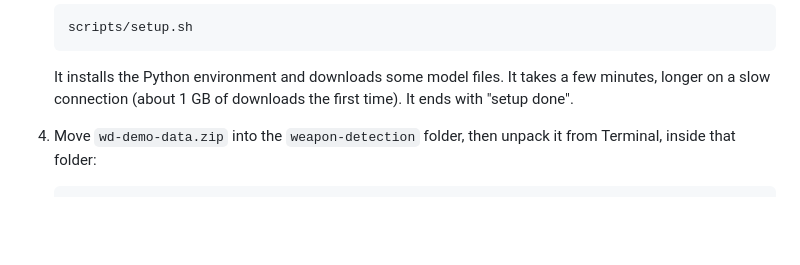
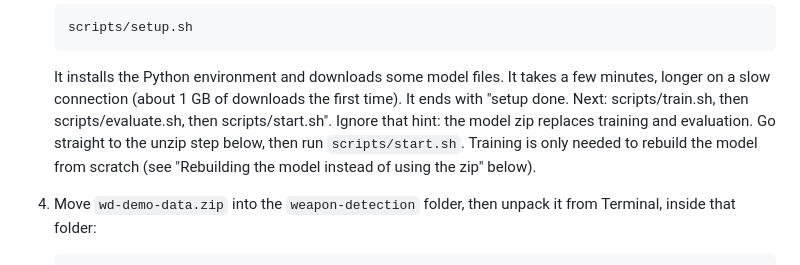
Before and after one commit to AhmadHammadPresight/weapon-detection, a Markdown page: docs/DEMO-GUIDE.md, the part around the change. Rendered like a GitHub page; blank space fills up the shorter version.

Commit message:
docs: tell the presenter to ignore the setup hint when using the model zip

```diff
--- a/docs/DEMO-GUIDE.md
+++ b/docs/DEMO-GUIDE.md
@@ -30,7 +30,10 @@ You only type a few commands in Terminal; no AI knowledge is needed.
 
    It installs the Python environment and downloads some model files.
    It takes a few minutes, longer on a slow connection (about 1 GB of downloads the first time).
-   It ends with "setup done".
+   It ends with "setup done. Next: scripts/train.sh, then scripts/evaluate.sh, then scripts/start.sh".
+   Ignore that hint: the model zip replaces training and evaluation.
+   Go straight to the unzip step below, then run `scripts/start.sh`.
+   Training is only needed to rebuild the model from scratch (see "Rebuilding the model instead of using the zip" below).
 
 4. Move `wd-demo-data.zip` into the `weapon-detection` folder, then unpack it from Terminal, inside that folder:
 
```
